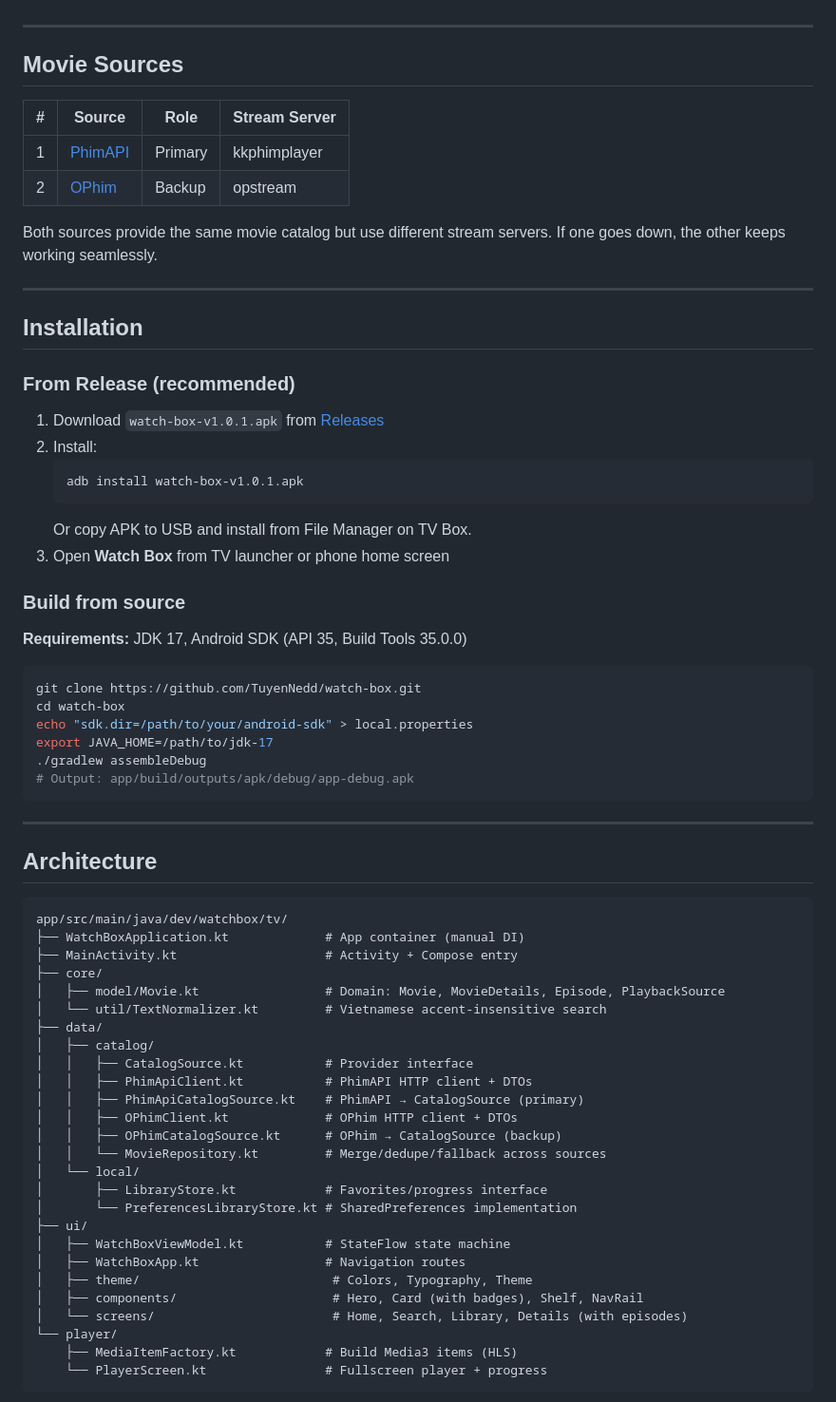
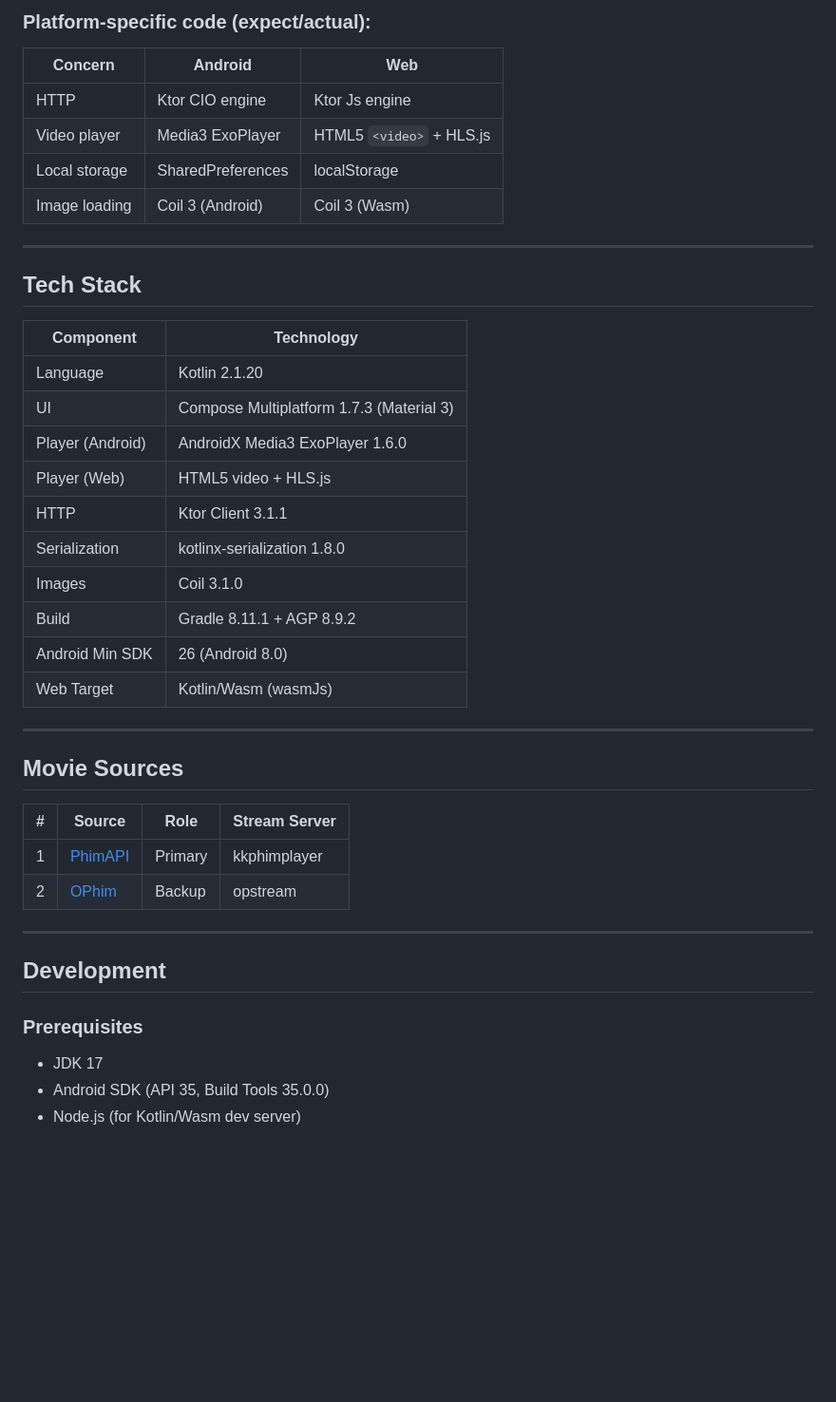
Before and after one commit to TuyenNedd/watch-box, a Markdown page: README.md, the part around one of its changes. Shown at 95% size. Drawn GitHub-style; blank space fills up the shorter version.

Commit message:
docs: update README for cross-platform KMP architecture

````diff
--- a/README.md
+++ b/README.md
@@ -21,3 +85,28 @@ Watch Box is a native Android app that aggregates movies from PhimAPI and OPhim
+### Platform-specific code (expect/actual):
+
+| Concern | Android | Web |
+|---------|---------|-----|
+| HTTP | Ktor CIO engine | Ktor Js engine |
+| Video player | Media3 ExoPlayer | HTML5 `<video>` + HLS.js |
+| Local storage | SharedPreferences | localStorage |
+| Image loading | Coil 3 (Android) | Coil 3 (Wasm) |
+
+---
+
+## Tech Stack
+
+| Component | Technology |
+|-----------|-----------|
+| Language | Kotlin 2.1.20 |
+| UI | Compose Multiplatform 1.7.3 (Material 3) |
+| Player (Android) | AndroidX Media3 ExoPlayer 1.6.0 |
+| Player (Web) | HTML5 video + HLS.js |
+| HTTP | Ktor Client 3.1.1 |
+| Serialization | kotlinx-serialization 1.8.0 |
+| Images | Coil 3.1.0 |
+| Build | Gradle 8.11.1 + AGP 8.9.2 |
+| Android Min SDK | 26 (Android 8.0) |
+| Web Target | Kotlin/Wasm (wasmJs) |
 
 ---
 
@@ -28,65 +117,13 @@ Watch Box is a native Android app that aggregates movies from PhimAPI and OPhim
 | 1 | [PhimAPI](https://phimapi.com) | Primary | kkphimplayer |
 | 2 | [OPhim](https://ophim1.com) | Backup | opstream |
 
-Both sources provide the same movie catalog but use different stream servers. If one goes down, the other keeps working seamlessly.
-
 ---
 
-## Installation
+## Development
 
-### From Release (recommended)
+### Prerequisites
 
-1. Download `watch-box-v1.0.1.apk` from [Releases](https://github.com/TuyenNedd/watch-box/releases)
-2. Install:
-   ```bash
-   adb install watch-box-v1.0.1.apk
-   ```
-   Or copy APK to USB and install from File Manager on TV Box.
-3. Open **Watch Box** from TV launcher or phone home screen
+- JDK 17
+- Android SDK (API 35, Build Tools 35.0.0)
+- Node.js (for Kotlin/Wasm dev server)
 
-### Build from source
-
-**Requirements:** JDK 17, Android SDK (API 35, Build Tools 35.0.0)
-
-```bash
-git clone https://github.com/TuyenNedd/watch-box.git
-cd watch-box
-echo "sdk.dir=/path/to/your/android-sdk" > local.properties
-export JAVA_HOME=/path/to/jdk-17
-./gradlew assembleDebug
-# Output: app/build/outputs/apk/debug/app-debug.apk
-```
-
----
-
-## Architecture
-
-```
-app/src/main/java/dev/watchbox/tv/
-├── WatchBoxApplication.kt             # App container (manual DI)
-├── MainActivity.kt                    # Activity + Compose entry
-├── core/
-│   ├── model/Movie.kt                 # Domain: Movie, MovieDetails, Episode, PlaybackSource
-│   └── util/TextNormalizer.kt         # Vietnamese accent-insensitive search
-├── data/
-│   ├── catalog/
-│   │   ├── CatalogSource.kt           # Provider interface
-│   │   ├── PhimApiClient.kt           # PhimAPI HTTP client + DTOs
-│   │   ├── PhimApiCatalogSource.kt    # PhimAPI → CatalogSource (primary)
-│   │   ├── OPhimClient.kt             # OPhim HTTP client + DTOs
-│   │   ├── OPhimCatalogSource.kt      # OPhim → CatalogSource (backup)
-│   │   └── MovieRepository.kt         # Merge/dedupe/fallback across sources
-│   └── local/
-│       ├── LibraryStore.kt            # Favorites/progress interface
-│       └── PreferencesLibraryStore.kt # SharedPreferences implementation
-├── ui/
-│   ├── WatchBoxViewModel.kt           # StateFlow state machine
-│   ├── WatchBoxApp.kt                 # Navigation routes
-│   ├── theme/                          # Colors, Typography, Theme
-│   ├── components/                     # Hero, Card (with badges), Shelf, NavRail
-│   └── screens/                        # Home, Search, Library, Details (with episodes)
-└── player/
-    ├── MediaItemFactory.kt            # Build Media3 items (HLS)
-    └── PlayerScreen.kt                # Fullscreen player + progress
-```
-
````
Also changed, not shown: other parts of README.md (+106 -61 lines).
